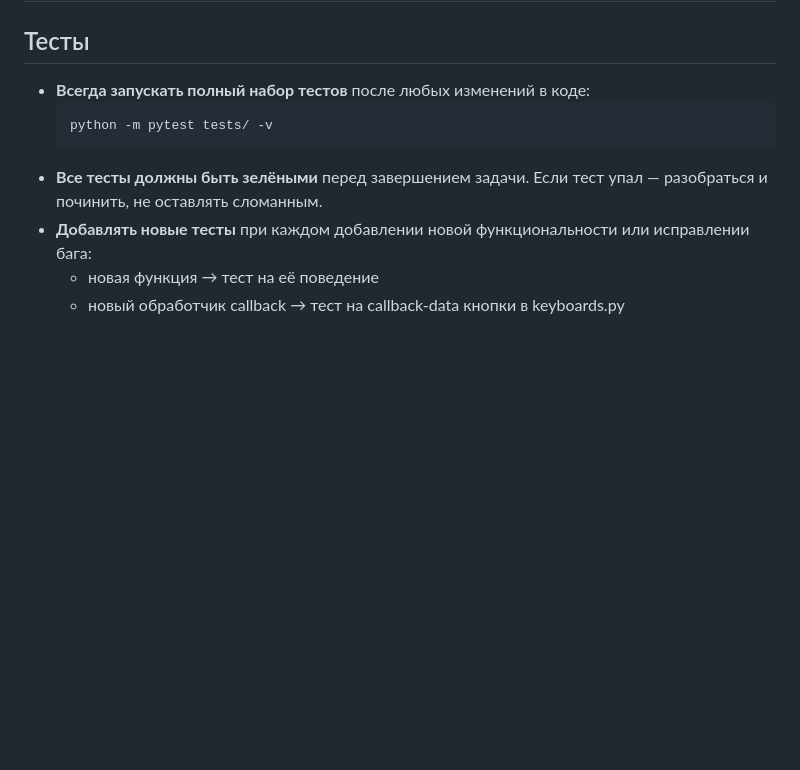
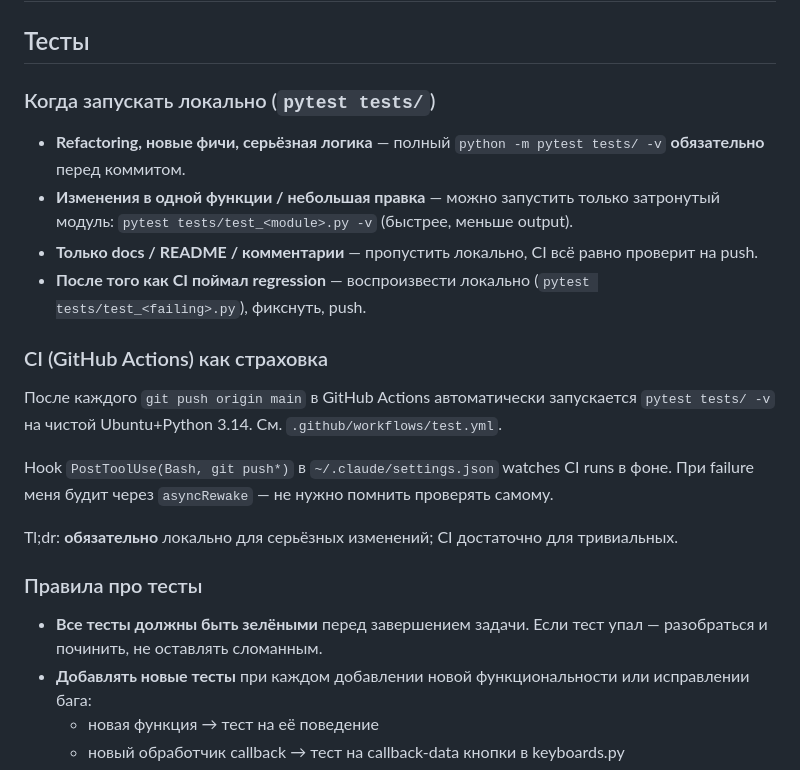
Before and after one commit to KiMorev/tg-torrent-bot, a Markdown page: CLAUDE.md, the part around the change. GitHub-like rendering; blank space fills up the shorter version.

Commit message:
docs(CLAUDE.md): relax local pytest requirement now that CI covers every push
With GitHub Actions running the full suite on every push to main, the old
blanket rule "always run pytest tests/ -v after any code change" is over-
cautious for trivial edits. New guidance:

- Refactoring / new features / serious logic: full local pytest required.
- Small one-function tweaks: targeted module run is enough.
- Docs only: skip local, let CI verify.
- After a CI failure: reproduce locally before re-pushing.

CI is now the safety net for what slips through; local runs catch regressions
faster (10-18s vs ~90s CI) where it matters. Also added cross-reference to
the asyncRewake hook that wakes me when CI fails so I don't have to remember
to check.

Co-Authored-By: Claude Sonnet 4.6 <noreply@anthropic.com>

````diff
--- a/CLAUDE.md
+++ b/CLAUDE.md
@@ -2,10 +2,23 @@
 
 ## Тесты
 
-- **Всегда запускать полный набор тестов** после любых изменений в коде:
-  ```
-  python -m pytest tests/ -v
-  ```
+### Когда запускать локально (`pytest tests/`)
+
+- **Refactoring, новые фичи, серьёзная логика** — полный `python -m pytest tests/ -v` **обязательно** перед коммитом.
+- **Изменения в одной функции / небольшая правка** — можно запустить только затронутый модуль: `pytest tests/test_<module>.py -v` (быстрее, меньше output).
+- **Только docs / README / комментарии** — пропустить локально, CI всё равно проверит на push.
+- **После того как CI поймал regression** — воспроизвести локально (`pytest tests/test_<failing>.py`), фикснуть, push.
+
+### CI (GitHub Actions) как страховка
+
+После каждого `git push origin main` в GitHub Actions автоматически запускается `pytest tests/ -v` на чистой Ubuntu+Python 3.14. См. `.github/workflows/test.yml`.
+
+Hook `PostToolUse(Bash, git push*)` в `~/.claude/settings.json` watches CI runs в фоне. При failure меня будит через `asyncRewake` — не нужно помнить проверять самому.
+
+Tl;dr: **обязательно** локально для серьёзных изменений; CI достаточно для тривиальных.
+
+### Правила про тесты
+
 - **Все тесты должны быть зелёными** перед завершением задачи. Если тест упал — разобраться и починить, не оставлять сломанным.
 - **Добавлять новые тесты** при каждом добавлении новой функциональности или исправлении бага:
   - новая функция → тест на её поведение
````
